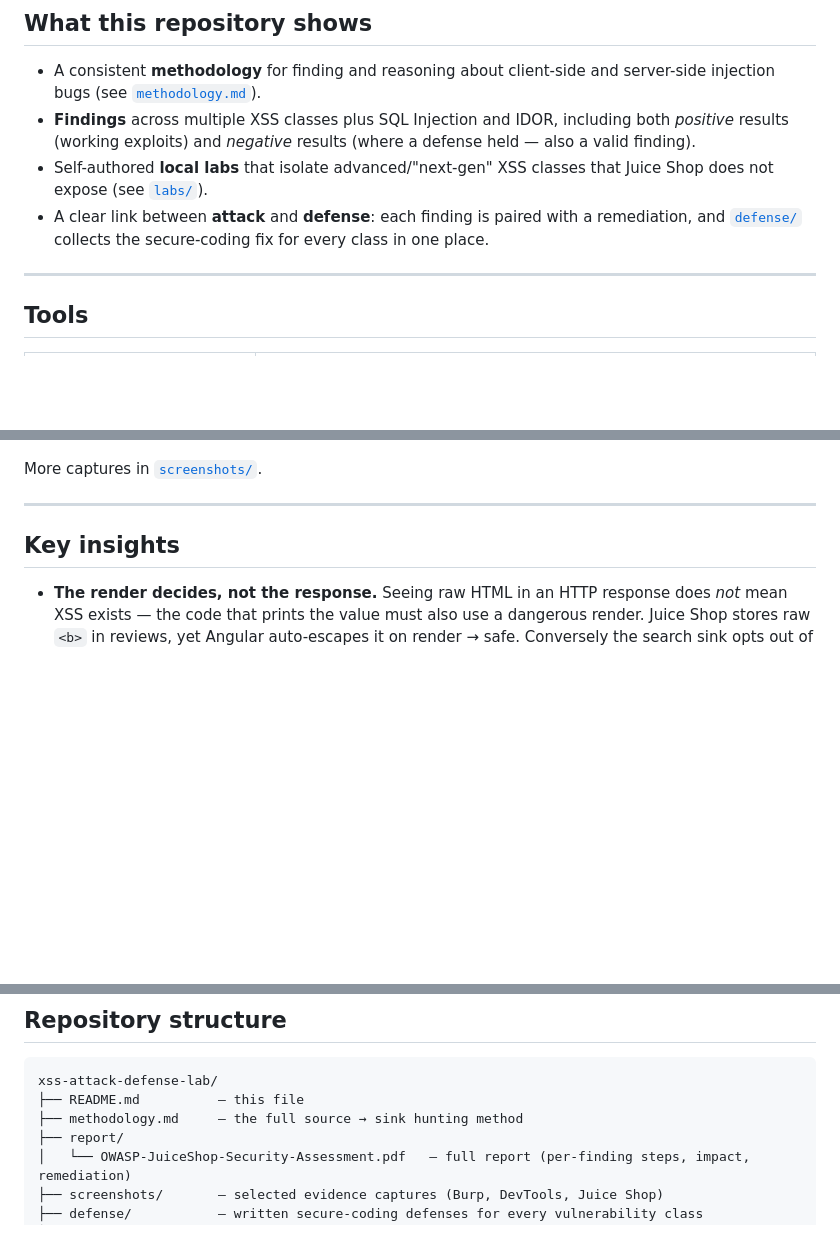
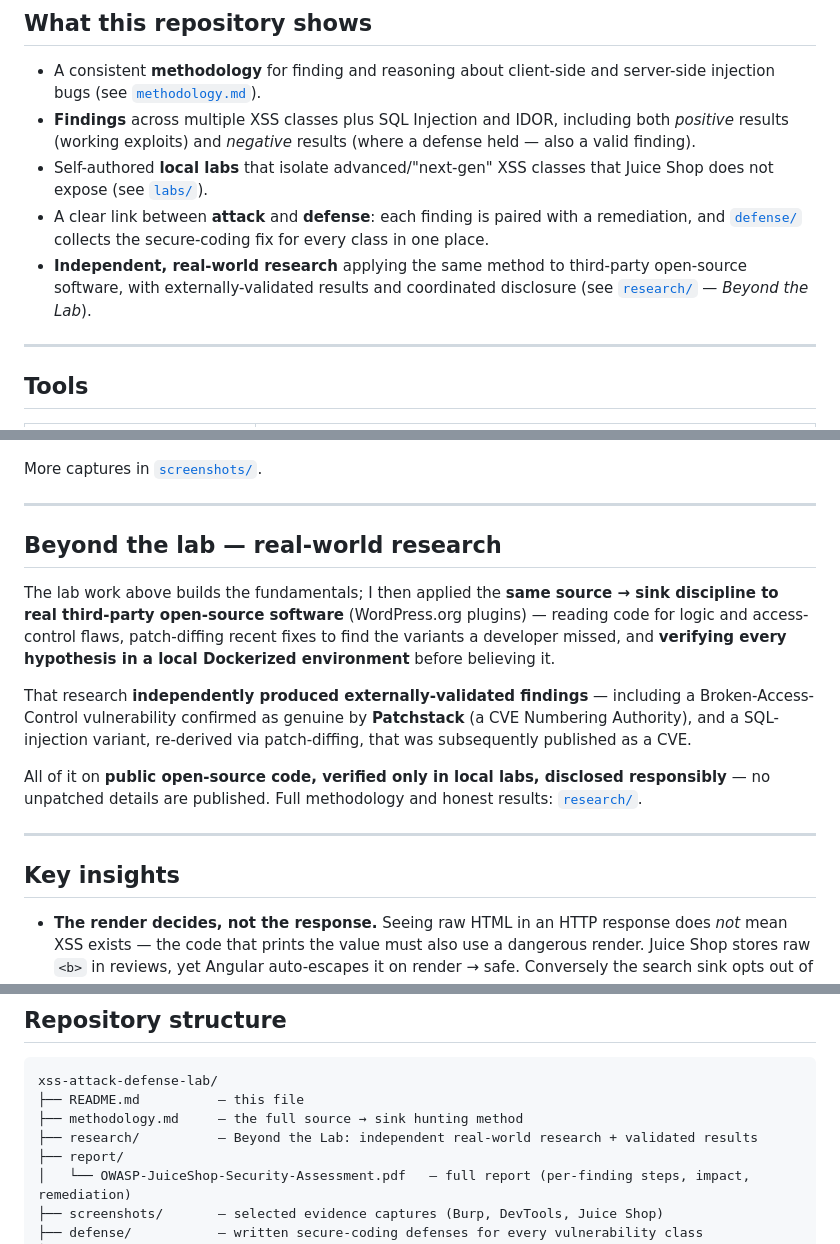
Before and after one commit to calsgnkadir/xss-attack-defense-lab, a Markdown page: README.md, 3 parts joined by grey strips. Rendered like a GitHub page; blank space fills up the shorter version.

```diff
--- a/README.md
+++ b/README.md
@@ -27,6 +27,9 @@ step, not just paste a payload.
   expose (see [`labs/`](labs/)).
 - A clear link between **attack** and **defense**: each finding is paired with a remediation, and
   [`defense/`](defense/) collects the secure-coding fix for every class in one place.
+- **Independent, real-world research** applying the same method to third-party open-source software,
+  with externally-validated results and coordinated disclosure (see
+  [`research/`](research/) — *Beyond the Lab*).
 
 ---
 
@@ -113,6 +116,22 @@ More captures in [`screenshots/`](screenshots/).
 
 ---
 
+## Beyond the lab — real-world research
+
+The lab work above builds the fundamentals; I then applied the **same source → sink discipline to real
+third-party open-source software** (WordPress.org plugins) — reading code for logic and access-control
+flaws, patch-diffing recent fixes to find the variants a developer missed, and **verifying every
+hypothesis in a local Dockerized environment** before believing it.
+
+That research **independently produced externally-validated findings** — including a Broken-Access-Control
+vulnerability confirmed as genuine by **Patchstack** (a CVE Numbering Authority), and a SQL-injection
+variant, re-derived via patch-diffing, that was subsequently published as a CVE.
+
+All of it on **public open-source code, verified only in local labs, disclosed responsibly** — no
+unpatched details are published. Full methodology and honest results: [`research/`](research/).
+
+---
+
 ## Key insights
 
 - **The render decides, not the response.** Seeing raw HTML in an HTTP response does *not* mean XSS
@@ -153,6 +172,7 @@ More captures in [`screenshots/`](screenshots/).
 xss-attack-defense-lab/
 ├── README.md          – this file
 ├── methodology.md     – the full source → sink hunting method
+├── research/          – Beyond the Lab: independent real-world research + validated results
 ├── report/
 │   └── OWASP-JuiceShop-Security-Assessment.pdf   – full report (per-finding steps, impact, remediation)
 ├── screenshots/       – selected evidence captures (Burp, DevTools, Juice Shop)
```
Also changed, not shown: research/README.md (added, +85 -0 lines).
